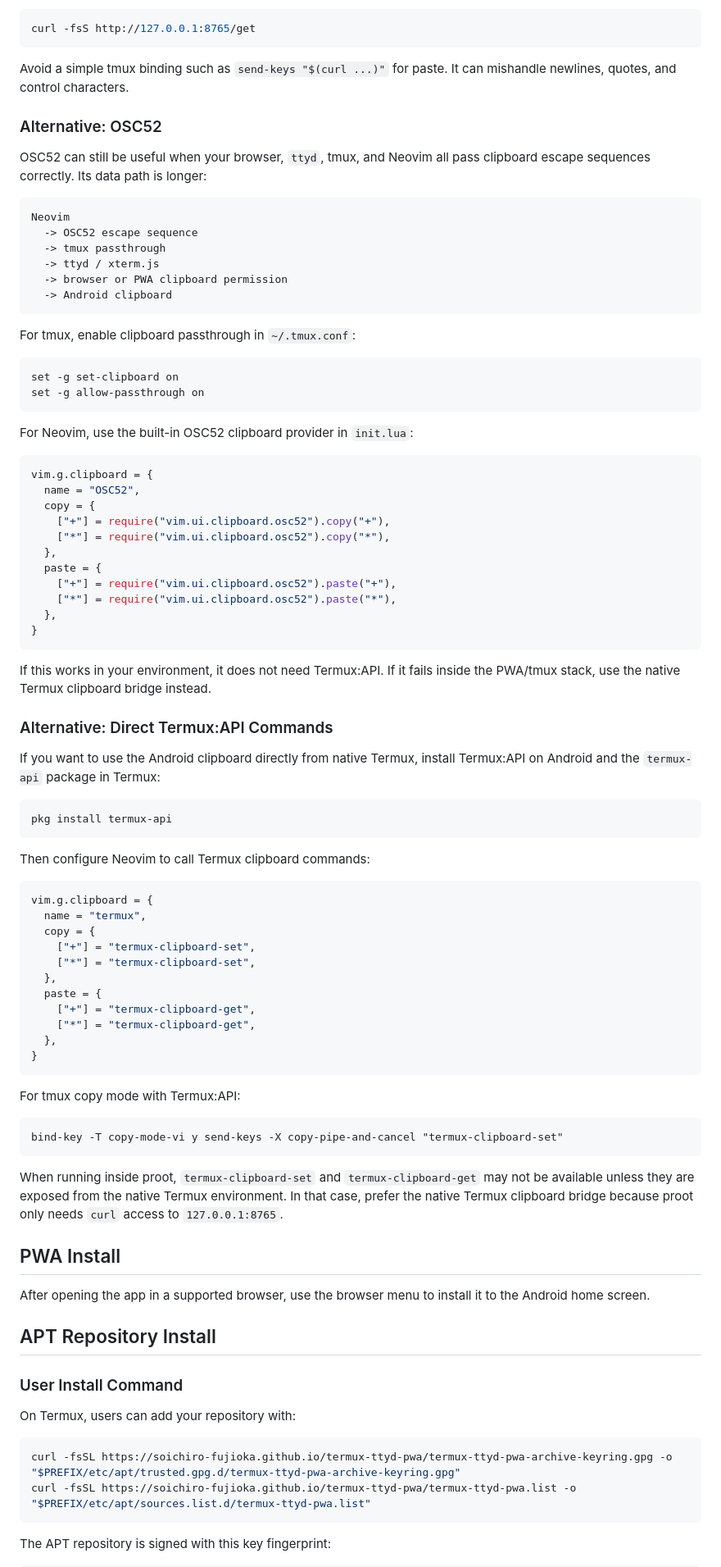
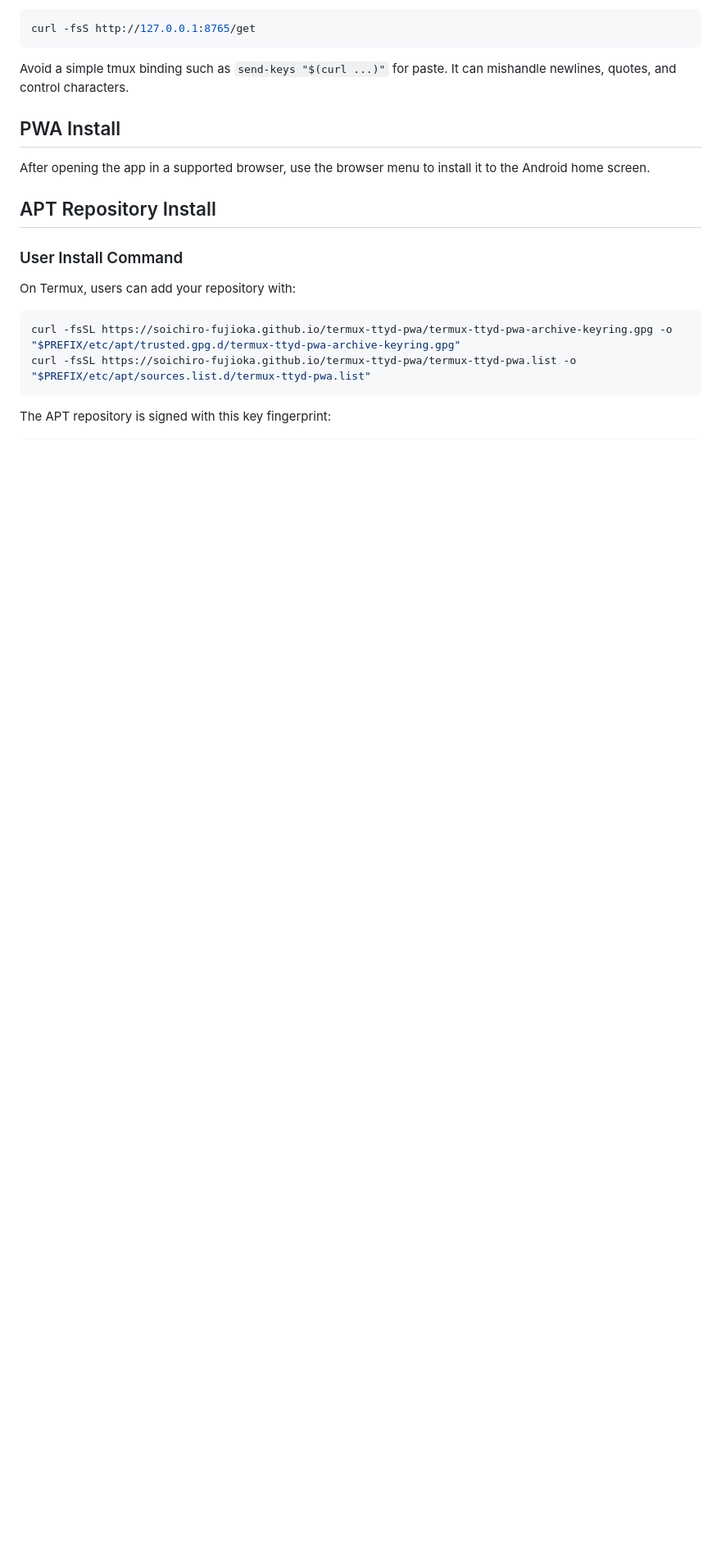
Before and after one commit to Soichiro-Fujioka/termux-ttyd-pwa, a Markdown page: README.md, the part around one of its changes. Shown at 82% size. Drawn GitHub-style; blank space fills up the shorter version.

Commit message:
Update clipboard bridge documentation

````diff
--- a/README.md
+++ b/README.md
@@ -198,76 +230,6 @@ curl -fsS http://127.0.0.1:8765/get
 ```
 
 Avoid a simple tmux binding such as `send-keys "$(curl ...)"` for paste. It can mishandle newlines, quotes, and control characters.
-
-### Alternative: OSC52
-
-OSC52 can still be useful when your browser, `ttyd`, tmux, and Neovim all pass clipboard escape sequences correctly. Its data path is longer:
-
-```text
-Neovim
-  -> OSC52 escape sequence
-  -> tmux passthrough
-  -> ttyd / xterm.js
-  -> browser or PWA clipboard permission
-  -> Android clipboard
-```
-
-For tmux, enable clipboard passthrough in `~/.tmux.conf`:
-
-```tmux
-set -g set-clipboard on
-set -g allow-passthrough on
-```
-
-For Neovim, use the built-in OSC52 clipboard provider in `init.lua`:
-
-```lua
-vim.g.clipboard = {
-  name = "OSC52",
-  copy = {
-    ["+"] = require("vim.ui.clipboard.osc52").copy("+"),
-    ["*"] = require("vim.ui.clipboard.osc52").copy("*"),
-  },
-  paste = {
-    ["+"] = require("vim.ui.clipboard.osc52").paste("+"),
-    ["*"] = require("vim.ui.clipboard.osc52").paste("*"),
-  },
-}
-```
-
-If this works in your environment, it does not need Termux:API. If it fails inside the PWA/tmux stack, use the native Termux clipboard bridge instead.
-
-### Alternative: Direct Termux:API Commands
-
-If you want to use the Android clipboard directly from native Termux, install Termux:API on Android and the `termux-api` package in Termux:
-
-```sh
-pkg install termux-api
-```
-
-Then configure Neovim to call Termux clipboard commands:
-
-```lua
-vim.g.clipboard = {
-  name = "termux",
-  copy = {
-    ["+"] = "termux-clipboard-set",
-    ["*"] = "termux-clipboard-set",
-  },
-  paste = {
-    ["+"] = "termux-clipboard-get",
-    ["*"] = "termux-clipboard-get",
-  },
-}
-```
-
-For tmux copy mode with Termux:API:
-
-```tmux
-bind-key -T copy-mode-vi y send-keys -X copy-pipe-and-cancel "termux-clipboard-set"
-```
-
-When running inside proot, `termux-clipboard-set` and `termux-clipboard-get` may not be available unless they are exposed from the native Termux environment. In that case, prefer the native Termux clipboard bridge because proot only needs `curl` access to `127.0.0.1:8765`.
 
 ## PWA Install
 
````
Also changed, not shown: other parts of README.md (+38 -6 lines).
